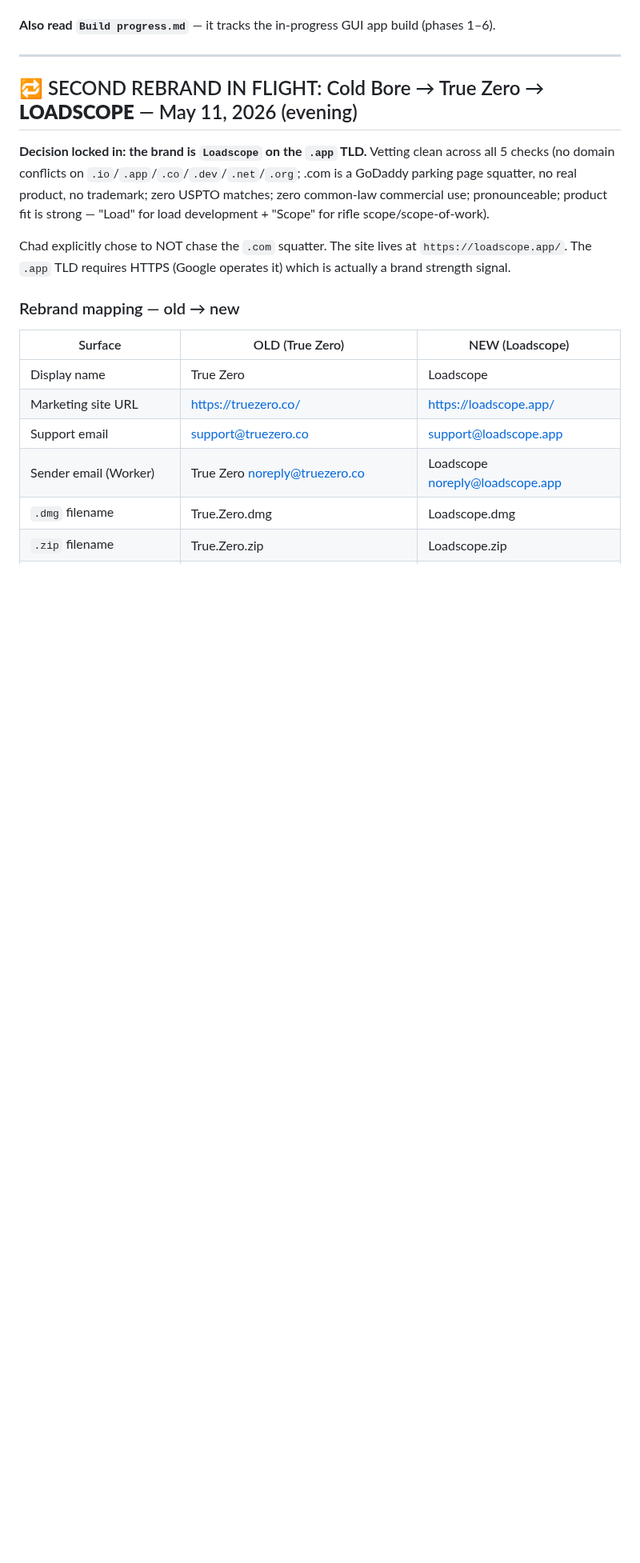
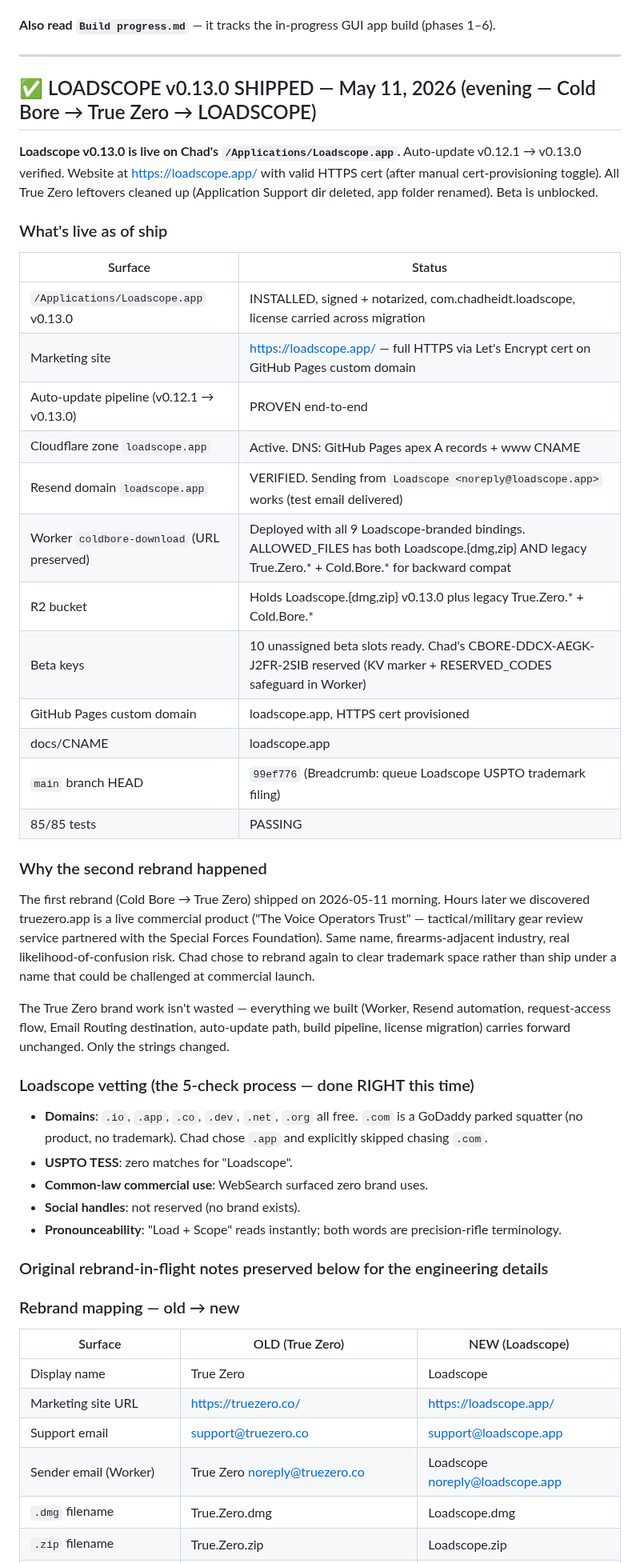
Before and after one commit to chadheidt/coldbore, a Markdown page: Notes for next session.md, the part around the change. Shown at 80% size. GitHub-like rendering; blank space fills up the shorter version.

Commit message:
Breadcrumb: LOADSCOPE v0.13.0 SHIPPED
Captures the final-state snapshot of the second rebrand:
- /Applications/Loadscope.app v0.13.0 installed + verified
- Auto-update v0.12.1 -> v0.13.0 proven end-to-end
- https://loadscope.app/ live with valid Let's Encrypt cert
- Resend + Worker + R2 all swapped to Loadscope
- Cold Bore / True Zero leftovers cleaned up
- Beta is now unblocked

Co-Authored-By: Claude Opus 4.7 (1M context) <noreply@anthropic.com>

```diff
--- a/Notes for next session.md
+++ b/Notes for next session.md
@@ -6,11 +6,42 @@ A handoff note so any future Claude session can pick up where we left off withou
 
 ---
 
-## 🔁 SECOND REBRAND IN FLIGHT: Cold Bore → True Zero → **LOADSCOPE** — May 11, 2026 (evening)
+## ✅ LOADSCOPE v0.13.0 SHIPPED — May 11, 2026 (evening — Cold Bore → True Zero → LOADSCOPE)
 
-**Decision locked in: the brand is `Loadscope` on the `.app` TLD.** Vetting clean across all 5 checks (no domain conflicts on `.io`/`.app`/`.co`/`.dev`/`.net`/`.org`; .com is a GoDaddy parking page squatter, no real product, no trademark; zero USPTO matches; zero common-law commercial use; pronounceable; product fit is strong — "Load" for load development + "Scope" for rifle scope/scope-of-work).
+**Loadscope v0.13.0 is live on Chad's `/Applications/Loadscope.app`.** Auto-update v0.12.1 → v0.13.0 verified. Website at https://loadscope.app/ with valid HTTPS cert (after manual cert-provisioning toggle). All True Zero leftovers cleaned up (Application Support dir deleted, app folder renamed). Beta is unblocked.
 
-Chad explicitly chose to NOT chase the `.com` squatter. The site lives at `https://loadscope.app/`. The `.app` TLD requires HTTPS (Google operates it) which is actually a brand strength signal.
+### What's live as of ship
+
+| Surface | Status |
+|---|---|
+| `/Applications/Loadscope.app` v0.13.0 | INSTALLED, signed + notarized, com.chadheidt.loadscope, license carried across migration |
+| Marketing site | https://loadscope.app/ — full HTTPS via Let's Encrypt cert on GitHub Pages custom domain |
+| Auto-update pipeline (v0.12.1 → v0.13.0) | PROVEN end-to-end |
+| Cloudflare zone `loadscope.app` | Active. DNS: GitHub Pages apex A records + www CNAME |
+| Resend domain `loadscope.app` | VERIFIED. Sending from `Loadscope <noreply@loadscope.app>` works (test email delivered) |
+| Worker `coldbore-download` (URL preserved) | Deployed with all 9 Loadscope-branded bindings. ALLOWED_FILES has both Loadscope.{dmg,zip} AND legacy True.Zero.* + Cold.Bore.* for backward compat |
+| R2 bucket | Holds Loadscope.{dmg,zip} v0.13.0 plus legacy True.Zero.* + Cold.Bore.* |
+| Beta keys | 10 unassigned beta slots ready. Chad's CBORE-DDCX-AEGK-J2FR-2SIB reserved (KV marker + RESERVED_CODES safeguard in Worker) |
+| GitHub Pages custom domain | loadscope.app, HTTPS cert provisioned |
+| docs/CNAME | loadscope.app |
+| `main` branch HEAD | `99ef776` (Breadcrumb: queue Loadscope USPTO trademark filing) |
+| 85/85 tests | PASSING |
+
+### Why the second rebrand happened
+
+The first rebrand (Cold Bore → True Zero) shipped on 2026-05-11 morning. Hours later we discovered truezero.app is a live commercial product ("The Voice Operators Trust" — tactical/military gear review service partnered with the Special Forces Foundation). Same name, firearms-adjacent industry, real likelihood-of-confusion risk. Chad chose to rebrand again to clear trademark space rather than ship under a name that could be challenged at commercial launch.
+
+The True Zero brand work isn't wasted — everything we built (Worker, Resend automation, request-access flow, Email Routing destination, auto-update path, build pipeline, license migration) carries forward unchanged. Only the strings changed.
+
+### Loadscope vetting (the 5-check process — done RIGHT this time)
+
+- **Domains**: `.io`, `.app`, `.co`, `.dev`, `.net`, `.org` all free. `.com` is a GoDaddy parked squatter (no product, no trademark). Chad chose `.app` and explicitly skipped chasing `.com`.
+- **USPTO TESS**: zero matches for "Loadscope".
+- **Common-law commercial use**: WebSearch surfaced zero brand uses.
+- **Social handles**: not reserved (no brand exists).
+- **Pronounceability**: "Load + Scope" reads instantly; both words are precision-rifle terminology.
+
+### Original rebrand-in-flight notes preserved below for the engineering details
 
 ### Rebrand mapping — old → new
 
```
